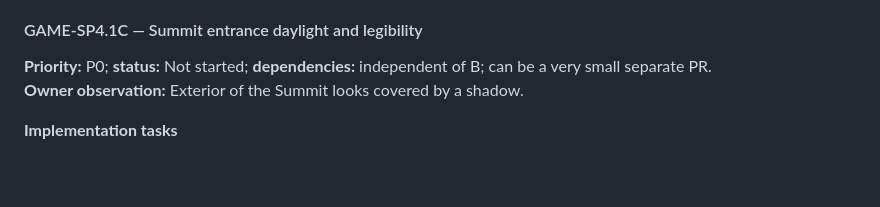
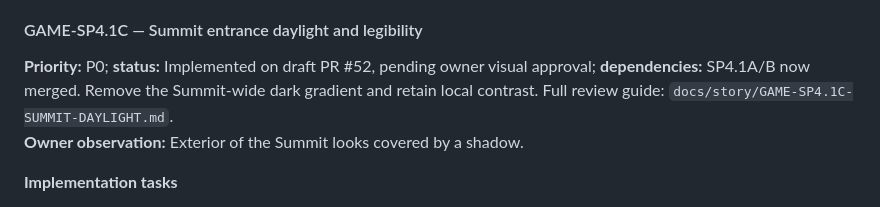
Before and after one commit to tametheboardgame/stephen-martin-project, a Markdown page: ROADMAP.md, the part around the change. Rendered like a GitHub page; blank space fills up the shorter version.

Commit message:
GAME-SP4.1C: record completed Summit CSS patch pending visual approval

```diff
--- a/ROADMAP.md
+++ b/ROADMAP.md
@@ -646,7 +646,7 @@ Following owner acceptance and merge of Ending B PR #44, continue SP4.0 with the
 
 #### GAME-SP4.1C — Summit entrance daylight and legibility
 
-**Priority:** P0; **status:** Not started; **dependencies:** independent of B; can be a very small separate PR.
+**Priority:** P0; **status:** Implemented on draft PR #52, pending owner visual approval; **dependencies:** SP4.1A/B now merged. Remove the Summit-wide dark gradient and retain local contrast. Full review guide: `docs/story/GAME-SP4.1C-SUMMIT-DAYLIGHT.md`.
 **Owner observation:** Exterior of the Summit looks covered by a shadow.
 
 **Implementation tasks**
```
